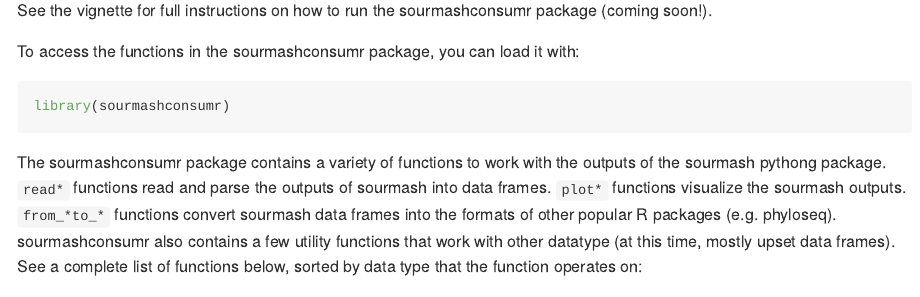
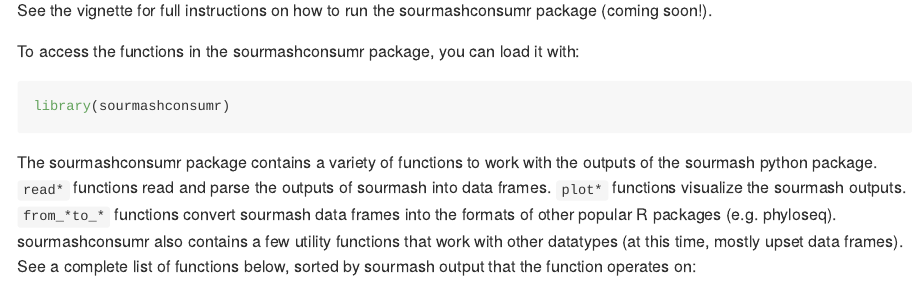
Before and after one commit to Arcadia-Science/sourmashconsumr, an R Markdown document (README.Rmd): the page in a window 1100 px wide, from 520 px down. Rendered offline with R 4.5, knitr and Pandoc, with nearby package versions; badge pictures from the web are left out.

Commit message:
Apply suggestions from code review
fix typos and unclear wording

Co-authored-by: Feridun Mert Celebi <mertcelebi93@gmail.com>
Signed-off-by: Taylor Reiter <taylorreiter@gmail.com>

````diff
--- a/README.Rmd
+++ b/README.Rmd
@@ -45,12 +45,12 @@ To access the functions in the sourmashconsumr package, you can load it with:
 library(sourmashconsumr)
 ```
 
-The sourmashconsumr package contains a variety of functions to work with the outputs of the sourmash pythong package.
+The sourmashconsumr package contains a variety of functions to work with the outputs of the sourmash python package.
 `read*` functions read and parse the outputs of sourmash into data frames.
 `plot*` functions visualize the sourmash outputs.
 `from_*to_*` functions convert sourmash data frames into the formats of other popular R packages (e.g. phyloseq).
-sourmashconsumr also contains a few utility functions that work with other datatype (at this time, mostly upset data frames).
-See a complete list of functions below, sorted by data type that the function operates on:
+sourmashconsumr also contains a few utility functions that work with other datatypes (at this time, mostly upset data frames).
+See a complete list of functions below, sorted by sourmash output that the function operates on:
 
 * signatures (output by `sourmash sketch` or `sourmash compute`):
     * `read_signature()`
````
